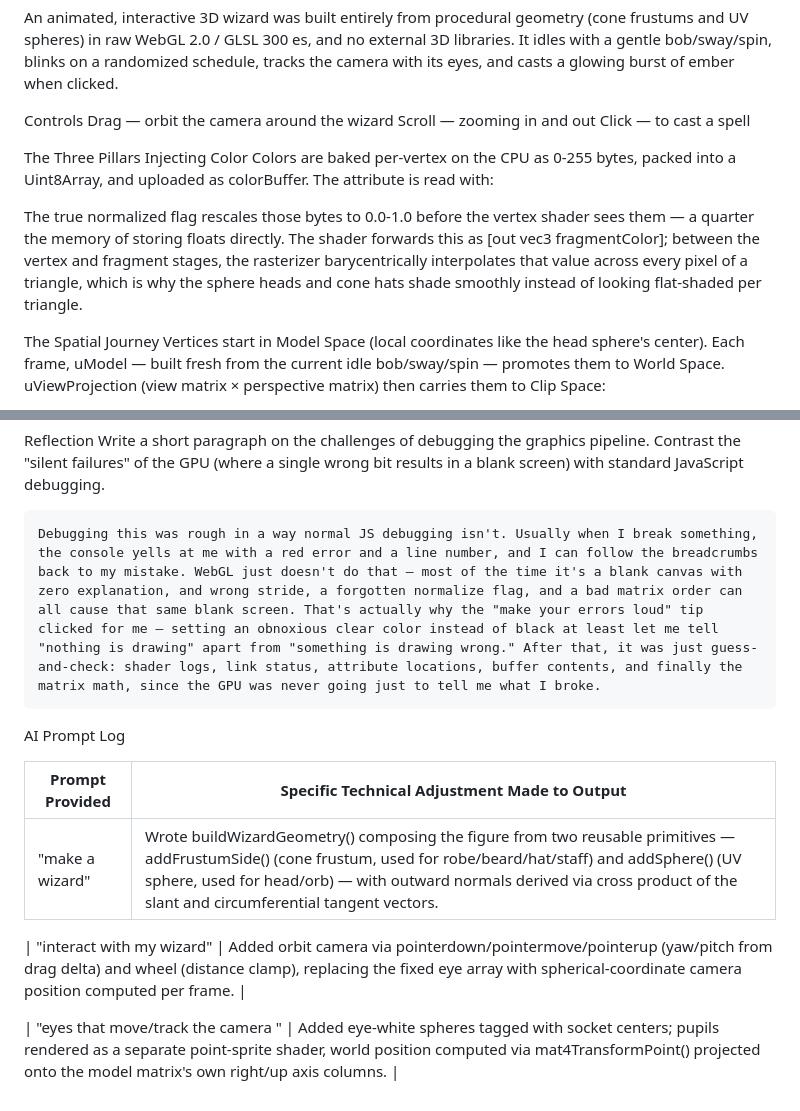
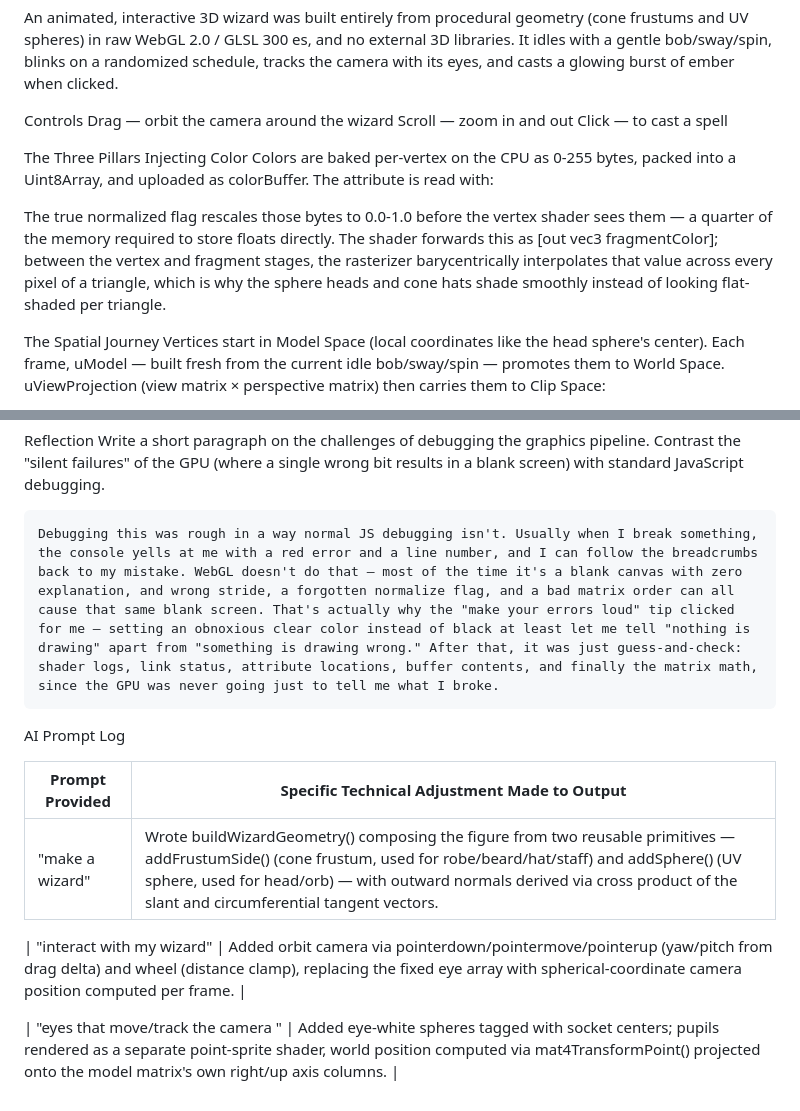
Before and after one commit to HerezHisui/WebGL-2.0-3d-modeling, a Markdown page: README.md, 2 parts joined by grey strips. GitHub-like rendering.

Commit message:
Fix grammar and clarity in README.md
Corrected minor grammatical issues and improved clarity in the README.

```diff
--- a/README.md
+++ b/README.md
@@ -6,7 +6,7 @@ An animated, interactive 3D wizard was built entirely from procedural geometry (
 
 Controls
   Drag — orbit the camera around the wizard
-  Scroll — zooming in and out
+  Scroll — zoom in and out
   Click — to cast a spell
 
 The Three Pillars
@@ -14,7 +14,7 @@ The Three Pillars
   Colors are baked per-vertex on the CPU as 0-255 bytes, packed into a Uint8Array, and uploaded as colorBuffer. The attribute is read with:
 
 
-  The true normalized flag rescales those bytes to 0.0-1.0 before the vertex shader sees them — a quarter the memory of storing floats directly. The shader forwards this as [out vec3 fragmentColor]; between the vertex and fragment stages, the rasterizer barycentrically interpolates that value across every pixel of a triangle, which is why the sphere heads and cone hats shade smoothly instead of looking flat-shaded per triangle.
+  The true normalized flag rescales those bytes to 0.0-1.0 before the vertex shader sees them — a quarter of the memory required to store floats directly. The shader forwards this as [out vec3 fragmentColor]; between the vertex and fragment stages, the rasterizer barycentrically interpolates that value across every pixel of a triangle, which is why the sphere heads and cone hats shade smoothly instead of looking flat-shaded per triangle.
 
 The Spatial Journey
   Vertices start in Model Space (local coordinates like the head sphere's center). Each frame, uModel — built fresh from the current idle bob/sway/spin — promotes them to World Space. uViewProjection (view matrix × perspective matrix) then carries them to Clip Space:
@@ -29,14 +29,14 @@ Reflection & AI Prompt Log
 Reflection
     Write a short paragraph on the challenges of debugging the graphics pipeline. Contrast the "silent failures" of the GPU (where a single wrong bit results in a blank screen) with standard JavaScript debugging.
 
-    Debugging this was rough in a way normal JS debugging isn't. Usually when I break something, the console yells at me with a red error and a line number, and I can follow the breadcrumbs back to my mistake. WebGL just doesn't do that — most of the time it's a blank canvas with zero explanation, and wrong stride, a forgotten normalize flag, and a bad matrix order can all cause that same blank screen. That's actually why the "make your errors loud" tip clicked for me — setting an obnoxious clear color instead of black at least let me tell "nothing is drawing" apart from "something is drawing wrong." After that, it was just guess-and-check: shader logs, link status, attribute locations, buffer contents, and finally the matrix math, since the GPU was never going just to tell me what I broke.
+    Debugging this was rough in a way normal JS debugging isn't. Usually when I break something, the console yells at me with a red error and a line number, and I can follow the breadcrumbs back to my mistake. WebGL doesn't do that — most of the time it's a blank canvas with zero explanation, and wrong stride, a forgotten normalize flag, and a bad matrix order can all cause that same blank screen. That's actually why the "make your errors loud" tip clicked for me — setting an obnoxious clear color instead of black at least let me tell "nothing is drawing" apart from "something is drawing wrong." After that, it was just guess-and-check: shader logs, link status, attribute locations, buffer contents, and finally the matrix math, since the GPU was never going just to tell me what I broke.
 
 AI Prompt Log
 
 | Prompt Provided | Specific Technical Adjustment Made to Output |
 |-----------------------------|-----------------------------------|
-| "make a wizard" | Wrote buildWizardGeometry() composing the figure from two reusable primitives — addFrustumSide() (cone                     frustum, used for robe/beard/hat/staff) and addSphere() (UV sphere, used for head/orb) — with outward                      normals derived via cross product of the slant and circumferential tangent vectors. |
+| "make a wizard" | Wrote buildWizardGeometry() composing the figure from two reusable primitives — addFrustumSide() (cone frustum, used for robe/beard/hat/staff) and addSphere() (UV sphere, used for head/orb) — with outward normals derived via cross product of the slant and circumferential tangent vectors. |
 
-| "interact with my wizard" | Added orbit camera via pointerdown/pointermove/pointerup (yaw/pitch from drag delta) and                                   wheel (distance clamp), replacing the fixed eye array with spherical-coordinate camera                                     position computed per frame. |
+| "interact with my wizard" | Added orbit camera via pointerdown/pointermove/pointerup (yaw/pitch from drag delta) and wheel (distance clamp), replacing the fixed eye array with spherical-coordinate camera position computed per frame. |
 
-| "eyes that move/track the camera " | Added eye-white spheres tagged with socket centers; pupils rendered as a separate                                          point-sprite shader, world position computed via mat4TransformPoint() projected                                            onto the model matrix's own right/up axis columns. |
+| "eyes that move/track the camera " | Added eye-white spheres tagged with socket centers; pupils rendered as a separate point-sprite shader, world position computed via mat4TransformPoint() projected onto the model matrix's own right/up axis columns. |
```
